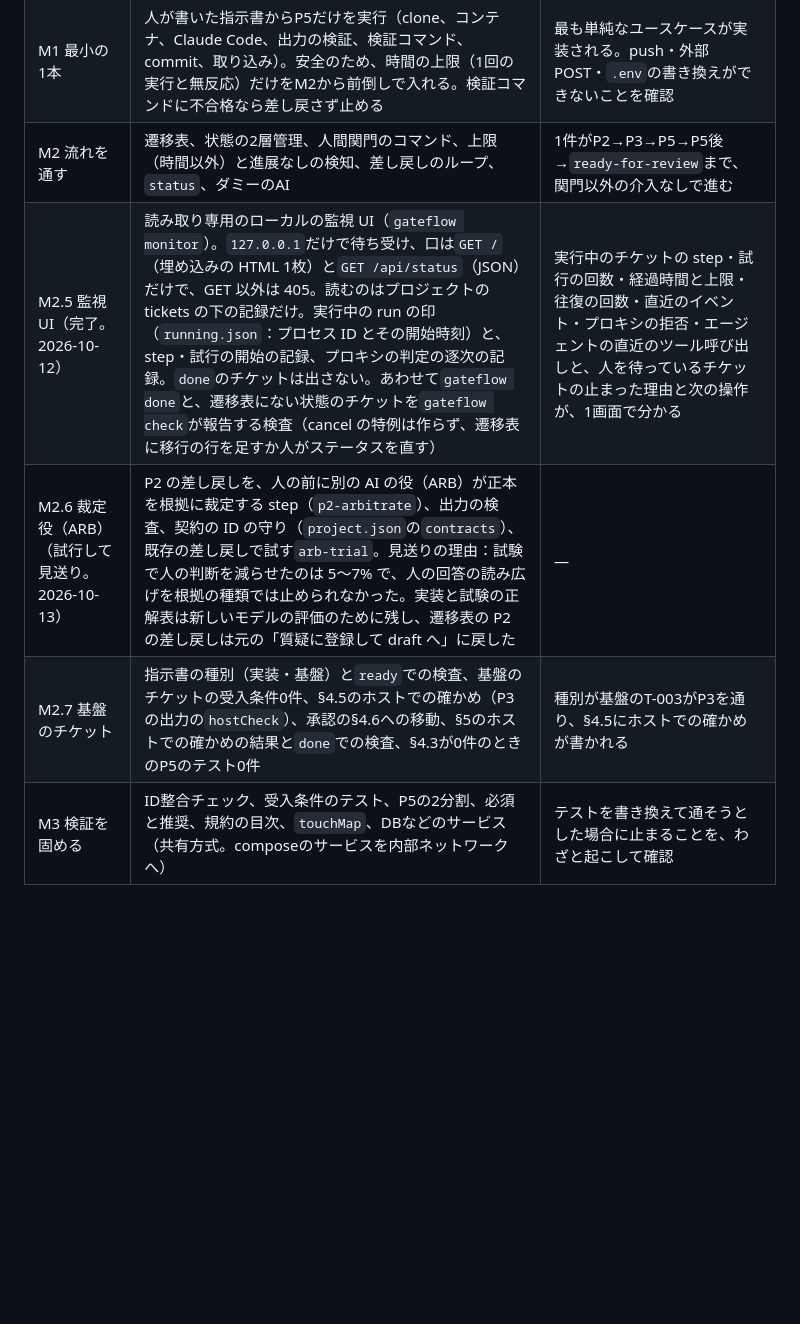
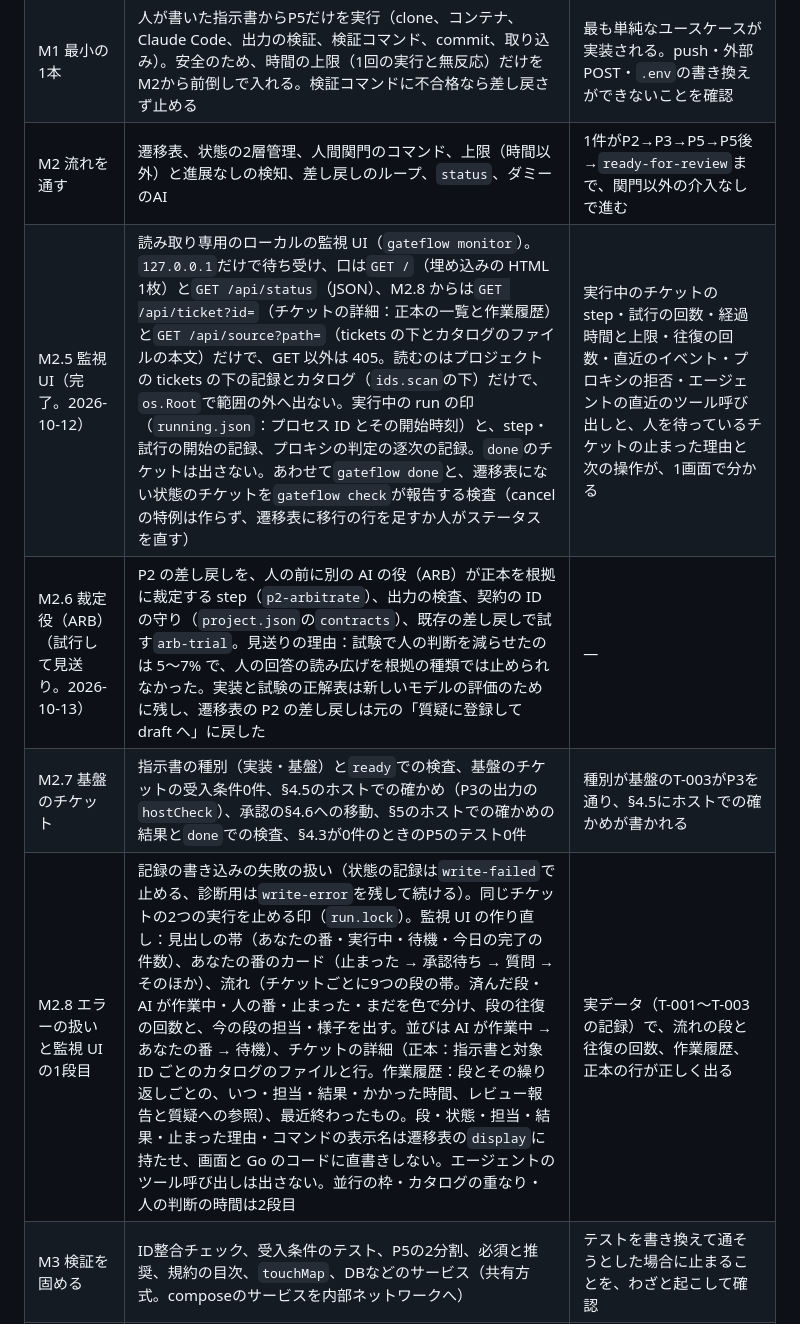
Before and after one commit to suunet/POC_ORCHESTRATOR, a Markdown page: docs/design.md, the part around the change. Rendered like a GitHub page; blank space fills up the shorter version.

Commit message:
docs(M2.8): 監視 UI の1段目（流れ・あなたの番・詳細）と、口を2つ足すことを設計に書く

```diff
--- a/docs/design.md
+++ b/docs/design.md
@@ -355,9 +355,10 @@ MVPは「HYDRAを要件から作り直すのに最低限必要な機能」とし
 | M0 準備 | ツールの骨組み、V2の作成とV1からのカタログ（`uc/`を除く）と規約の取り込み、組み込みのひな形、設計文書の配置 | ID整合チェックを手で実行でき、取り込んだカタログに誤りがない |
 | M1 最小の1本 | 人が書いた指示書からP5だけを実行（clone、コンテナ、Claude Code、出力の検証、検証コマンド、commit、取り込み）。安全のため、時間の上限（1回の実行と無反応）だけをM2から前倒しで入れる。検証コマンドに不合格なら差し戻さず止める | 最も単純なユースケースが実装される。push・外部POST・`.env`の書き換えができないことを確認 |
 | M2 流れを通す | 遷移表、状態の2層管理、人間関門のコマンド、上限（時間以外）と進展なしの検知、差し戻しのループ、`status`、ダミーのAI | 1件がP2→P3→P5→P5後→`ready-for-review`まで、関門以外の介入なしで進む |
-| M2.5 監視 UI（完了。2026-10-12） | 読み取り専用のローカルの監視 UI（`gateflow monitor`）。`127.0.0.1`だけで待ち受け、口は`GET /`（埋め込みの HTML 1枚）と`GET /api/status`（JSON）だけで、GET 以外は 405。読むのはプロジェクトの tickets の下の記録だけ。実行中の run の印（`running.json`：プロセス ID とその開始時刻）と、step・試行の開始の記録、プロキシの判定の逐次の記録。`done`のチケットは出さない。あわせて`gateflow done`と、遷移表にない状態のチケットを`gateflow check`が報告する検査（cancel の特例は作らず、遷移表に移行の行を足すか人がステータスを直す） | 実行中のチケットの step・試行の回数・経過時間と上限・往復の回数・直近のイベント・プロキシの拒否・エージェントの直近のツール呼び出しと、人を待っているチケットの止まった理由と次の操作が、1画面で分かる |
+| M2.5 監視 UI（完了。2026-10-12） | 読み取り専用のローカルの監視 UI（`gateflow monitor`）。`127.0.0.1`だけで待ち受け、口は`GET /`（埋め込みの HTML 1枚）と`GET /api/status`（JSON）、M2.8 からは`GET /api/ticket?id=`（チケットの詳細：正本の一覧と作業履歴）と`GET /api/source?path=`（tickets の下とカタログのファイルの本文）だけで、GET 以外は 405。読むのはプロジェクトの tickets の下の記録とカタログ（`ids.scan`の下）だけで、`os.Root`で範囲の外へ出ない。実行中の run の印（`running.json`：プロセス ID とその開始時刻）と、step・試行の開始の記録、プロキシの判定の逐次の記録。`done`のチケットは出さない。あわせて`gateflow done`と、遷移表にない状態のチケットを`gateflow check`が報告する検査（cancel の特例は作らず、遷移表に移行の行を足すか人がステータスを直す） | 実行中のチケットの step・試行の回数・経過時間と上限・往復の回数・直近のイベント・プロキシの拒否・エージェントの直近のツール呼び出しと、人を待っているチケットの止まった理由と次の操作が、1画面で分かる |
 | M2.6 裁定役（ARB）（試行して見送り。2026-10-13） | P2 の差し戻しを、人の前に別の AI の役（ARB）が正本を根拠に裁定する step（`p2-arbitrate`）、出力の検査、契約の ID の守り（`project.json`の`contracts`）、既存の差し戻しで試す`arb-trial`。見送りの理由：試験で人の判断を減らせたのは 5〜7% で、人の回答の読み広げを根拠の種類では止められなかった。実装と試験の正解表は新しいモデルの評価のために残し、遷移表の P2 の差し戻しは元の「質疑に登録して draft へ」に戻した | — |
 | M2.7 基盤のチケット | 指示書の種別（実装・基盤）と`ready`での検査、基盤のチケットの受入条件0件、§4.5のホストでの確かめ（P3の出力の`hostCheck`）、承認の§4.6への移動、§5のホストでの確かめの結果と`done`での検査、§4.3が0件のときのP5のテスト0件 | 種別が基盤のT-003がP3を通り、§4.5にホストでの確かめが書かれる |
+| M2.8 エラーの扱いと監視 UI の1段目 | 記録の書き込みの失敗の扱い（状態の記録は`write-failed`で止める、診断用は`write-error`を残して続ける）。同じチケットの2つの実行を止める印（`run.lock`）。監視 UI の作り直し：見出しの帯（あなたの番・実行中・待機・今日の完了の件数）、あなたの番のカード（止まった → 承認待ち → 質問 → そのほか）、流れ（チケットごとに9つの段の帯。済んだ段・AI が作業中・人の番・止まった・まだを色で分け、段の往復の回数と、今の段の担当・様子を出す。並びは AI が作業中 → あなたの番 → 待機）、チケットの詳細（正本：指示書と対象 ID ごとのカタログのファイルと行。作業履歴：段とその繰り返しごとの、いつ・担当・結果・かかった時間、レビュー報告と質疑への参照）、最近終わったもの。段・状態・担当・結果・止まった理由・コマンドの表示名は遷移表の`display`に持たせ、画面と Go のコードに直書きしない。エージェントのツール呼び出しは出さない。並行の枠・カタログの重なり・人の判断の時間は2段目 | 実データ（T-001〜T-003 の記録）で、流れの段と往復の回数、作業履歴、正本の行が正しく出る |
 | M3 検証を固める | ID整合チェック、受入条件のテスト、P5の2分割、必須と推奨、規約の目次、`touchMap`、DBなどのサービス（共有方式。composeのサービスを内部ネットワークへ） | テストを書き換えて通そうとした場合に止まることを、わざと起こして確認 |
 | M4 差し戻しと完了 | UATシート、FBの取り込みと分類、戻り先への遷移、`done`の検出、アーカイブ | UATの差し戻しを1件、正本へ反映してから`done`まで通す |
 | M5 入口 | `new`、要件依頼書のスキル、`new --from` | 要件依頼書から`draft`を始められる |
```
